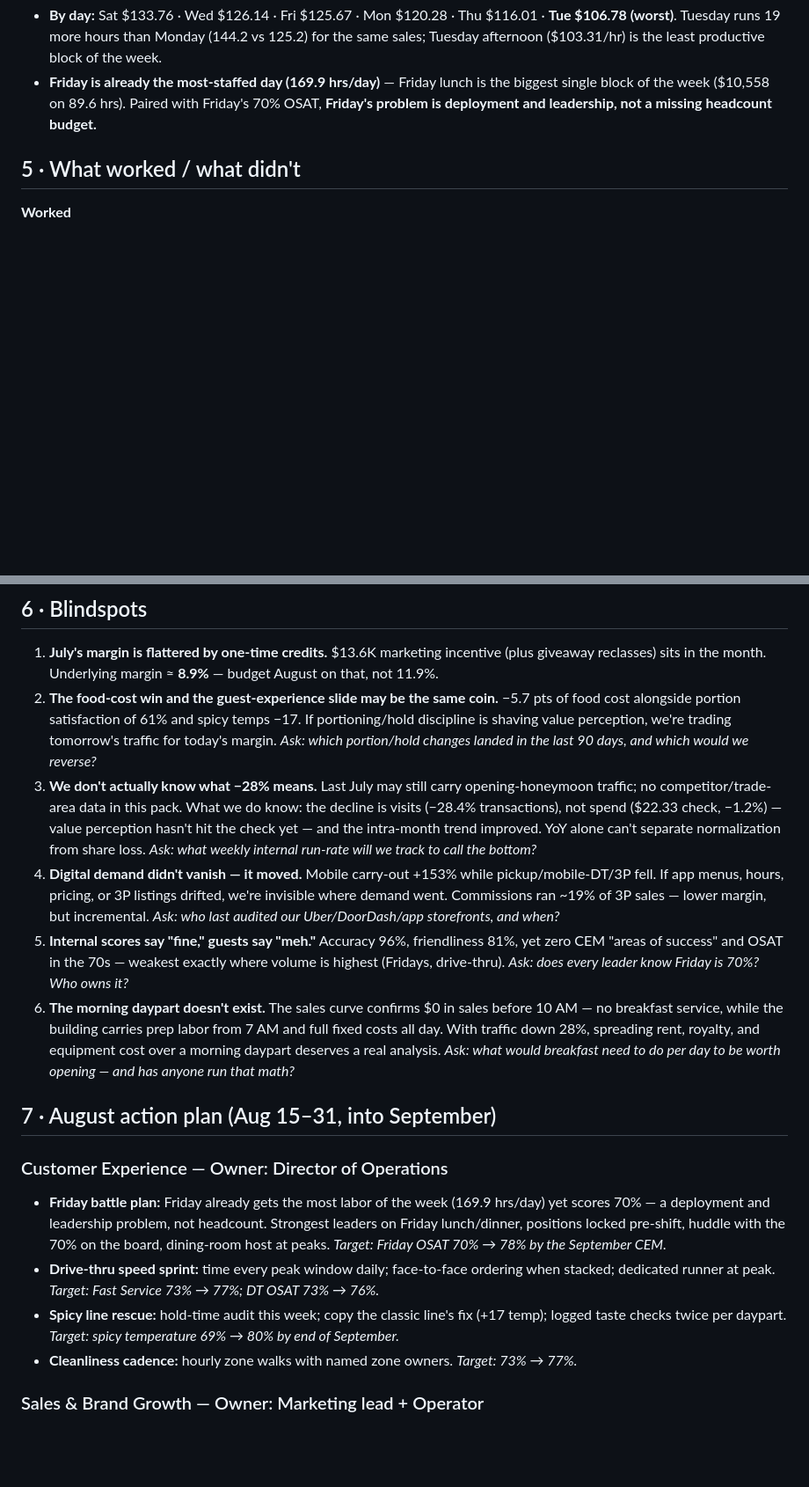
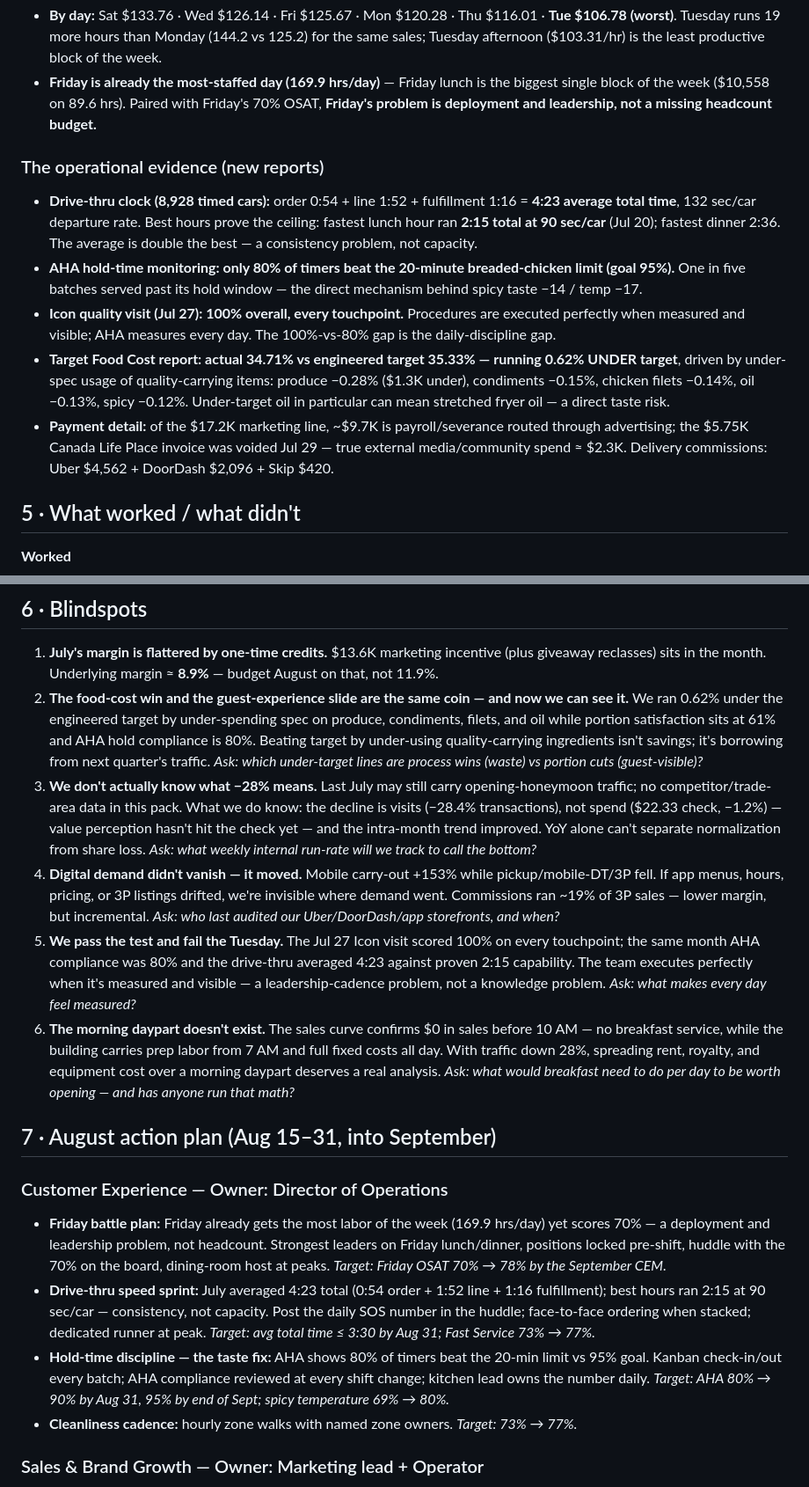
Before and after one commit to CFAautomate26/cfa-sidekick-production, a Markdown page: docs/business-assessments/2026-07-monthly-business-assessment.md, 2 parts joined by grey strips. Shown at 88% size. Drawn GitHub-style; blank space fills up the shorter version.

```diff
--- a/docs/business-assessments/2026-07-monthly-business-assessment.md
+++ b/docs/business-assessments/2026-07-monthly-business-assessment.md
@@ -69,6 +69,15 @@ Overall labor productivity: **$121.68 sales per timekeeping hour**.
 - **By day:** Sat $133.76 · Wed $126.14 · Fri $125.67 · Mon $120.28 · Thu $116.01 · **Tue $106.78 (worst)**. Tuesday runs 19 more hours than Monday (144.2 vs 125.2) for the same sales; Tuesday afternoon ($103.31/hr) is the least productive block of the week.
 - **Friday is already the most-staffed day (169.9 hrs/day)** — Friday lunch is the biggest single block of the week ($10,558 on 89.6 hrs). Paired with Friday's 70% OSAT, **Friday's problem is deployment and leadership, not a missing headcount budget.**
 
+
+### The operational evidence (new reports)
+
+- **Drive-thru clock (8,928 timed cars):** order 0:54 + line 1:52 + fulfillment 1:16 = **4:23 average total time**, 132 sec/car departure rate. Best hours prove the ceiling: fastest lunch hour ran **2:15 total at 90 sec/car** (Jul 20); fastest dinner 2:36. The average is double the best — a consistency problem, not capacity.
+- **AHA hold-time monitoring: only 80% of timers beat the 20-minute breaded-chicken limit (goal 95%).** One in five batches served past its hold window — the direct mechanism behind spicy taste −14 / temp −17.
+- **Icon quality visit (Jul 27): 100% overall, every touchpoint.** Procedures are executed perfectly when measured and visible; AHA measures every day. The 100%-vs-80% gap is the daily-discipline gap.
+- **Target Food Cost report: actual 34.71% vs engineered target 35.33% — running 0.62% UNDER target**, driven by under-spec usage of quality-carrying items: produce −0.28% ($1.3K under), condiments −0.15%, chicken filets −0.14%, oil −0.13%, spicy −0.12%. Under-target oil in particular can mean stretched fryer oil — a direct taste risk.
+- **Payment detail:** of the $17.2K marketing line, ~$9.7K is payroll/severance routed through advertising; the $5.75K Canada Life Place invoice was voided Jul 29 — true external media/community spend ≈ $2.3K. Delivery commissions: Uber $4,562 + DoorDash $2,096 + Skip $420.
+
 ## 5 · What worked / what didn't
 
 **Worked**
@@ -90,18 +99,18 @@ Overall labor productivity: **$121.68 sales per timekeeping hour**.
 ## 6 · Blindspots
 
 1. **July's margin is flattered by one-time credits.** $13.6K marketing incentive (plus giveaway reclasses) sits in the month. Underlying margin ≈ **8.9%** — budget August on that, not 11.9%.
-2. **The food-cost win and the guest-experience slide may be the same coin.** −5.7 pts of food cost alongside portion satisfaction of 61% and spicy temps −17. If portioning/hold discipline is shaving value perception, we're trading tomorrow's traffic for today's margin. *Ask: which portion/hold changes landed in the last 90 days, and which would we reverse?*
+2. **The food-cost win and the guest-experience slide are the same coin — and now we can see it.** We ran 0.62% under the engineered target by under-spending spec on produce, condiments, filets, and oil while portion satisfaction sits at 61% and AHA hold compliance is 80%. Beating target by under-using quality-carrying ingredients isn't savings; it's borrowing from next quarter's traffic. *Ask: which under-target lines are process wins (waste) vs portion cuts (guest-visible)?*
 3. **We don't actually know what −28% means.** Last July may still carry opening-honeymoon traffic; no competitor/trade-area data in this pack. What we do know: the decline is visits (−28.4% transactions), not spend ($22.33 check, −1.2%) — value perception hasn't hit the check yet — and the intra-month trend improved. YoY alone can't separate normalization from share loss. *Ask: what weekly internal run-rate will we track to call the bottom?*
 4. **Digital demand didn't vanish — it moved.** Mobile carry-out +153% while pickup/mobile-DT/3P fell. If app menus, hours, pricing, or 3P listings drifted, we're invisible where demand went. Commissions ran ~19% of 3P sales — lower margin, but incremental. *Ask: who last audited our Uber/DoorDash/app storefronts, and when?*
-5. **Internal scores say "fine," guests say "meh."** Accuracy 96%, friendliness 81%, yet zero CEM "areas of success" and OSAT in the 70s — weakest exactly where volume is highest (Fridays, drive-thru). *Ask: does every leader know Friday is 70%? Who owns it?*
+5. **We pass the test and fail the Tuesday.** The Jul 27 Icon visit scored 100% on every touchpoint; the same month AHA compliance was 80% and the drive-thru averaged 4:23 against proven 2:15 capability. The team executes perfectly when it's measured and visible — a leadership-cadence problem, not a knowledge problem. *Ask: what makes every day feel measured?*
 6. **The morning daypart doesn't exist.** The sales curve confirms $0 in sales before 10 AM — no breakfast service, while the building carries prep labor from 7 AM and full fixed costs all day. With traffic down 28%, spreading rent, royalty, and equipment cost over a morning daypart deserves a real analysis. *Ask: what would breakfast need to do per day to be worth opening — and has anyone run that math?*
 
 ## 7 · August action plan (Aug 15–31, into September)
 
 ### Customer Experience — Owner: Director of Operations
 - **Friday battle plan:** Friday already gets the most labor of the week (169.9 hrs/day) yet scores 70% — a deployment and leadership problem, not headcount. Strongest leaders on Friday lunch/dinner, positions locked pre-shift, huddle with the 70% on the board, dining-room host at peaks. *Target: Friday OSAT 70% → 78% by the September CEM.*
-- **Drive-thru speed sprint:** time every peak window daily; face-to-face ordering when stacked; dedicated runner at peak. *Target: Fast Service 73% → 77%; DT OSAT 73% → 76%.*
-- **Spicy line rescue:** hold-time audit this week; copy the classic line's fix (+17 temp); logged taste checks twice per daypart. *Target: spicy temperature 69% → 80% by end of September.*
+- **Drive-thru speed sprint:** July averaged 4:23 total (0:54 order + 1:52 line + 1:16 fulfillment); best hours ran 2:15 at 90 sec/car — consistency, not capacity. Post the daily SOS number in the huddle; face-to-face ordering when stacked; dedicated runner at peak. *Target: avg total time ≤ 3:30 by Aug 31; Fast Service 73% → 77%.*
+- **Hold-time discipline — the taste fix:** AHA shows 80% of timers beat the 20-min limit vs 95% goal. Kanban check-in/out every batch; AHA compliance reviewed at every shift change; kitchen lead owns the number daily. *Target: AHA 80% → 90% by Aug 31, 95% by end of Sept; spicy temperature 69% → 80%.*
 - **Cleanliness cadence:** hourly zone walks with named zone owners. *Target: 73% → 77%.*
 
 ### Sales & Brand Growth — Owner: Marketing lead + Operator
```
Also changed, not shown: other parts of docs/business-assessments/2026-07-monthly-business-assessment.md (+8 -6 lines).
